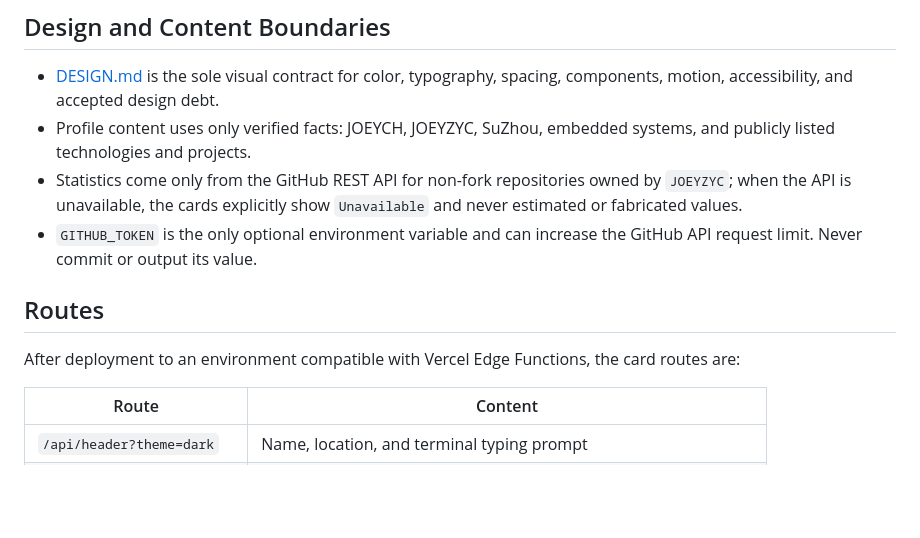
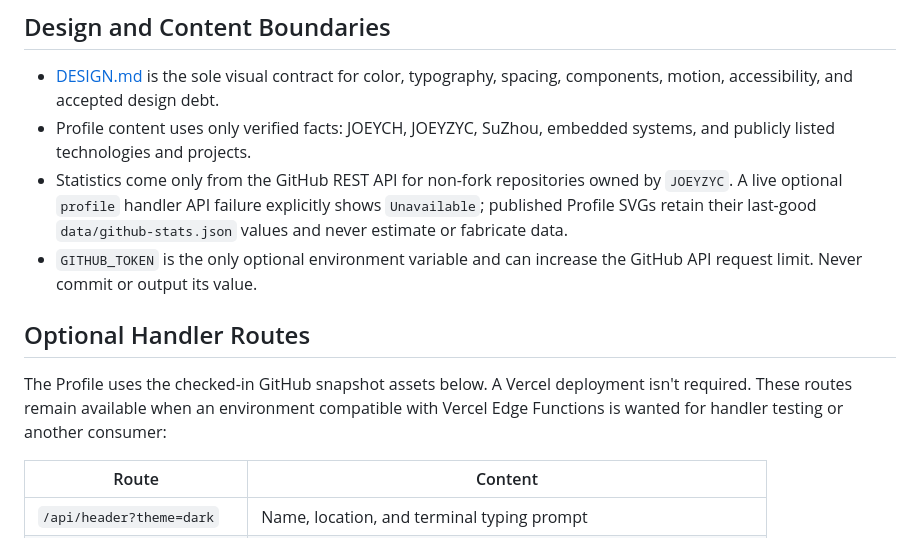
Before and after one commit to JOEYZYC/joeych-readme-cards, a Markdown page: README.md, the part around one of its changes. GitHub-like rendering; blank space fills up the shorter version.

```diff
--- a/README.md
+++ b/README.md
@@ -6,12 +6,12 @@ A locally maintained terminal-style GitHub Profile SVG card service for JOEYZYC.
 
 - [DESIGN.md](DESIGN.md) is the sole visual contract for color, typography, spacing, components, motion, accessibility, and accepted design debt.
 - Profile content uses only verified facts: JOEYCH, JOEYZYC, SuZhou, embedded systems, and publicly listed technologies and projects.
-- Statistics come only from the GitHub REST API for non-fork repositories owned by `JOEYZYC`; when the API is unavailable, the cards explicitly show `Unavailable` and never estimated or fabricated values.
+- Statistics come only from the GitHub REST API for non-fork repositories owned by `JOEYZYC`. A live optional `profile` handler API failure explicitly shows `Unavailable`; published Profile SVGs retain their last-good `data/github-stats.json` values and never estimate or fabricate data.
 - `GITHUB_TOKEN` is the only optional environment variable and can increase the GitHub API request limit. Never commit or output its value.
 
-## Routes
+## Optional Handler Routes
 
-After deployment to an environment compatible with Vercel Edge Functions, the card routes are:
+The Profile uses the checked-in GitHub snapshot assets below. A Vercel deployment isn't required. These routes remain available when an environment compatible with Vercel Edge Functions is wanted for handler testing or another consumer:
 
 | Route | Content |
 |---|---|
```
Also changed, not shown: other parts of README.md (+22 -3 lines).
